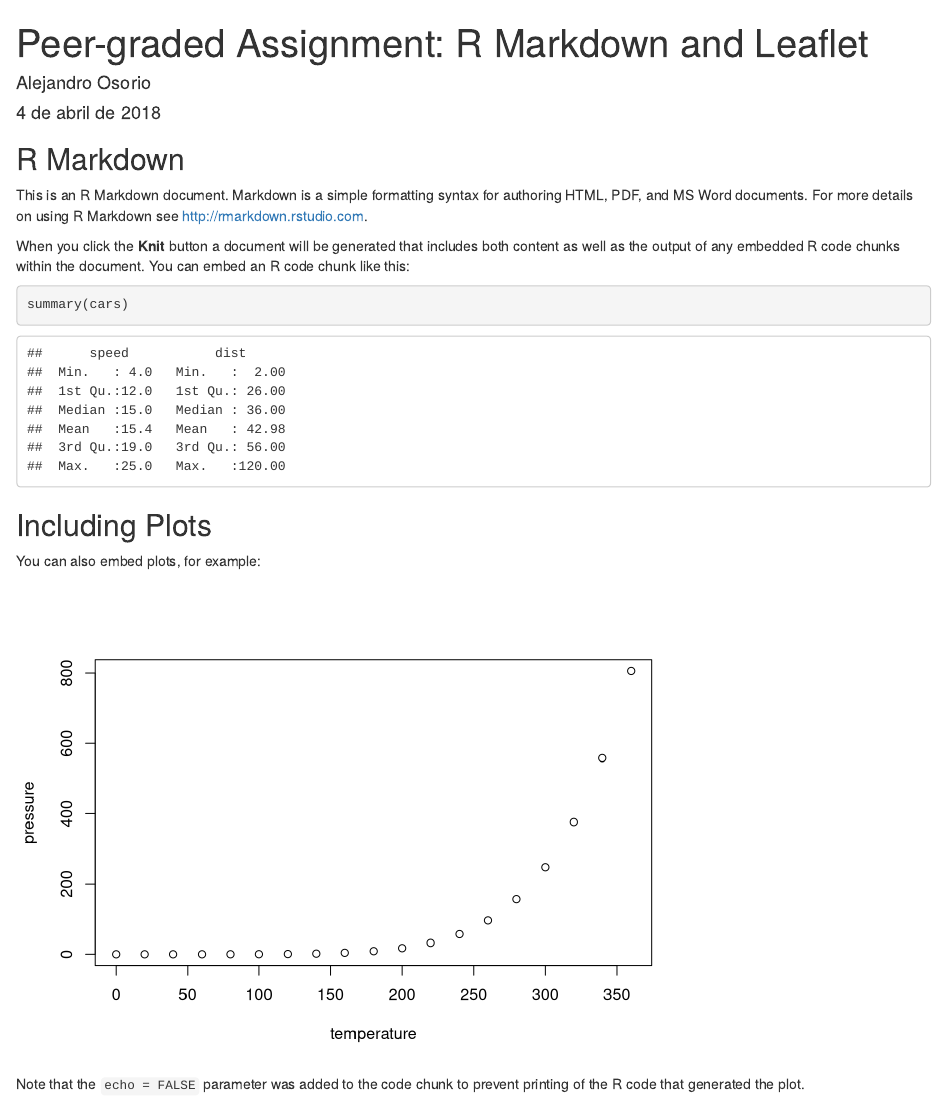
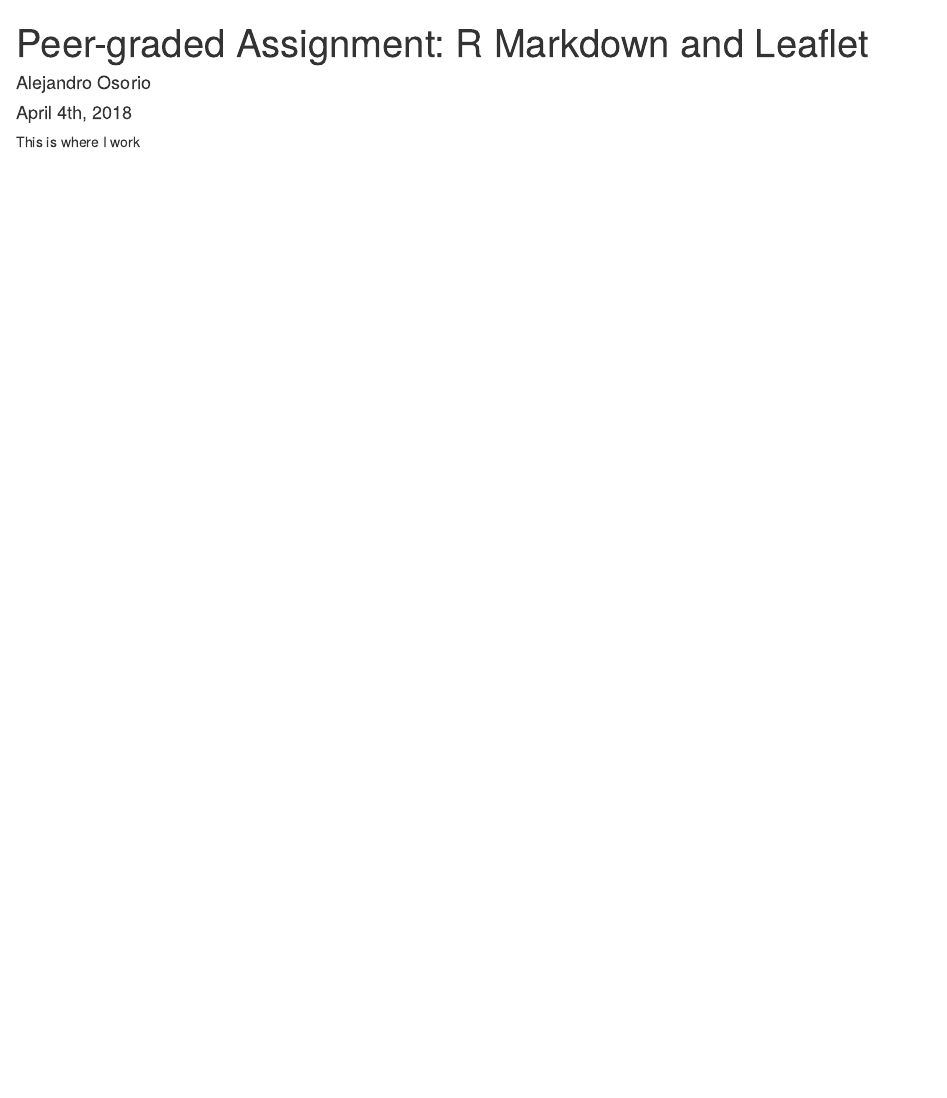
Before and after one commit to aleosorio/Coursera_Data-Products_Assignment1, an R Markdown document (WebPage_Leaflet.Rmd): the page in a window 1100 px wide, from its top. Rendered offline with R 4.5, knitr and Pandoc, with nearby package versions; some code elsewhere in the file could not run offline; common packages that the code uses without loading them are loaded.

Commit message:
Final Version

````diff
--- a/WebPage_Leaflet.Rmd
+++ b/WebPage_Leaflet.Rmd
@@ -1,7 +1,7 @@
 ---
 title: 'Peer-graded Assignment: R Markdown and Leaflet'
 author: "Alejandro Osorio"
-date: "4 de abril de 2018"
+date: "April 4th, 2018"
 output: html_document
 ---
 
@@ -10,10 +11,6 @@ knitr::opts_chunk$set(echo = TRUE)
 ```
 
-## R Markdown
 
-This is an R Markdown document. Markdown is a simple formatting syntax for authoring HTML, PDF, and MS Word documents. For more details on using R Markdown see <http://rmarkdown.rstudio.com>.
+This is where I work
 
-When you click the **Knit** button a document will be generated that includes both content as well as the output of any embedded R code chunks within the document. You can embed an R code chunk like this:
 
-```{r cars}
-summary(cars)
@@ -22,9 +22,0 @@ summary(cars)
-## Including Plots
-
-You can also embed plots, for example:
-
-```{r pressure, echo=FALSE}
-plot(pressure)
-```
-
-Note that the `echo = FALSE` parameter was added to the code chunk to prevent printing of the R code that generated the plot.
````
Also changed, not shown: WebPage_Leaflet.html (added), WebPage_Leaflet.Rmd (7 more changed lines).
